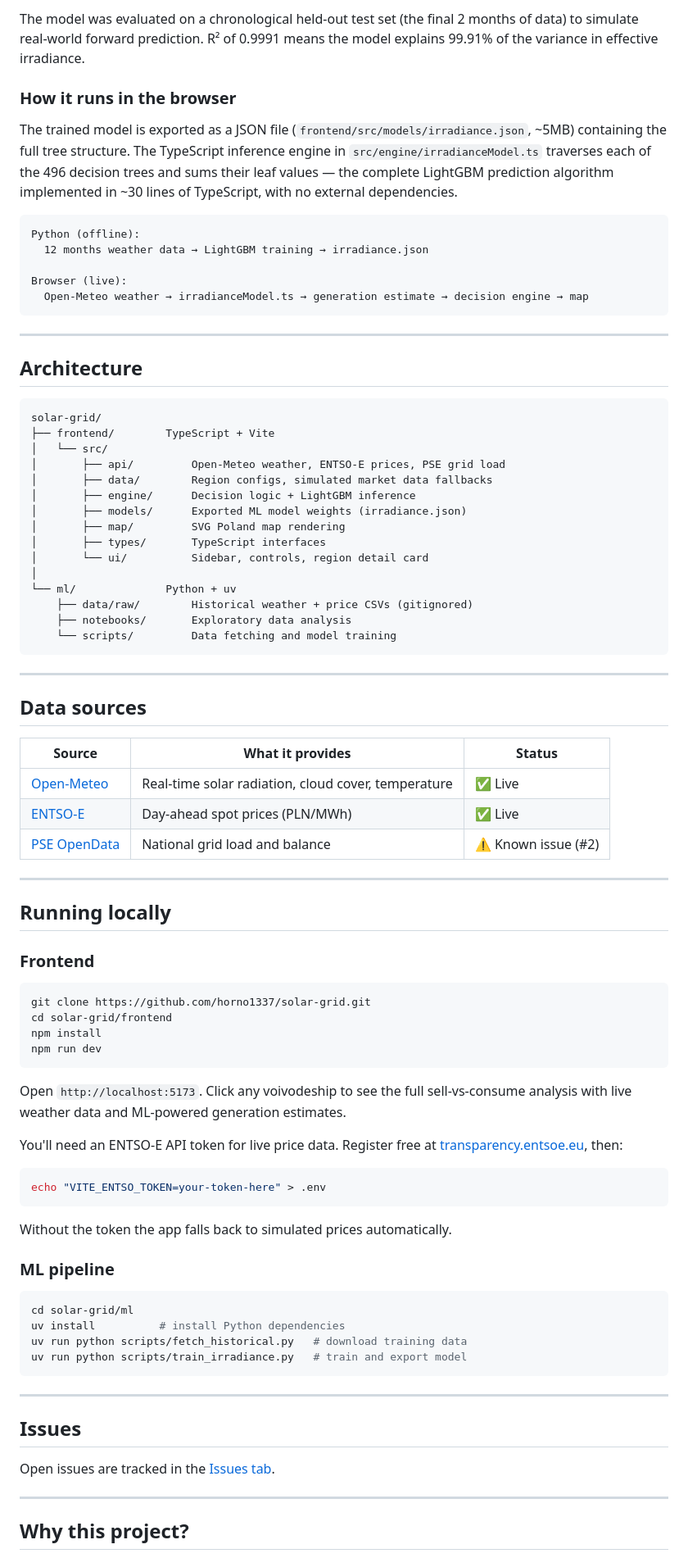
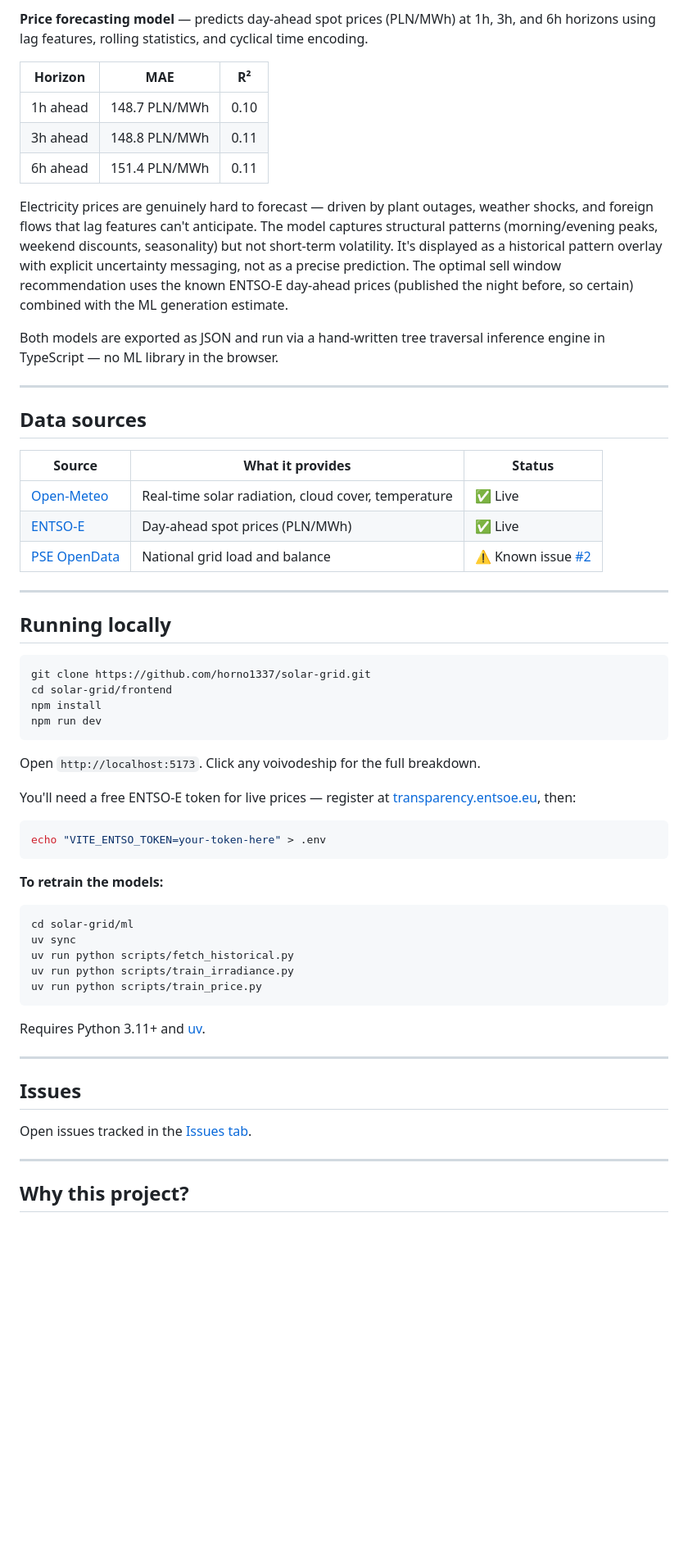
Before and after one commit to horno1337/solar-grid, a Markdown page: README.md, the part around one of its changes. Shown at 82% size. Rendered like a GitHub page; blank space fills up the shorter version.

Commit message:
docs: update README with ML models and current state

````diff
--- a/README.md
+++ b/README.md
@@ -71,39 +53,15 @@ for the estimation I used a **LightGBM gradient boosting model** trained on 12 m
 
-The model was evaluated on a chronological held-out test set (the final 2 months of data) to simulate real-world forward prediction. R² of 0.9991 means the model explains 99.91% of the variance in effective irradiance.
+**Price forecasting model** — predicts day-ahead spot prices (PLN/MWh) at 1h, 3h, and 6h horizons using lag features, rolling statistics, and cyclical time encoding.
 
-### How it runs in the browser
+| Horizon | MAE | R² |
+|---------|-----|----|
+| 1h ahead | 148.7 PLN/MWh | 0.10 |
+| 3h ahead | 148.8 PLN/MWh | 0.11 |
+| 6h ahead | 151.4 PLN/MWh | 0.11 |
 
-The trained model is exported as a JSON file (`frontend/src/models/irradiance.json`, ~5MB) containing the full tree structure. The TypeScript inference engine in `src/engine/irradianceModel.ts` traverses each of the 496 decision trees and sums their leaf values — the complete LightGBM prediction algorithm implemented in ~30 lines of TypeScript, with no external dependencies.
+Electricity prices are genuinely hard to forecast — driven by plant outages, weather shocks, and foreign flows that lag features can't anticipate. The model captures structural patterns (morning/evening peaks, weekend discounts, seasonality) but not short-term volatility. It's displayed as a historical pattern overlay with explicit uncertainty messaging, not as a precise prediction. The optimal sell window recommendation uses the known ENTSO-E day-ahead prices (published the night before, so certain) combined with the ML generation estimate.
 
-```
-Python (offline):
-  12 months weather data → LightGBM training → irradiance.json
-
-Browser (live):
-  Open-Meteo weather → irradianceModel.ts → generation estimate → decision engine → map
-```
-
----
-
-## Architecture
-
-```
-solar-grid/
-├── frontend/        TypeScript + Vite
-│   └── src/
-│       ├── api/         Open-Meteo weather, ENTSO-E prices, PSE grid load
-│       ├── data/        Region configs, simulated market data fallbacks
-│       ├── engine/      Decision logic + LightGBM inference
-│       ├── models/      Exported ML model weights (irradiance.json)
-│       ├── map/         SVG Poland map rendering
-│       ├── types/       TypeScript interfaces
-│       └── ui/          Sidebar, controls, region detail card
-│
-└── ml/              Python + uv
-    ├── data/raw/        Historical weather + price CSVs (gitignored)
-    ├── notebooks/       Exploratory data analysis
-    └── scripts/         Data fetching and model training
-```
+Both models are exported as JSON and run via a hand-written tree traversal inference engine in TypeScript — no ML library in the browser.
 
 ---
 
@@ -113,13 +71,11 @@ solar-grid/
 |--------|-----------------|--------|
 | [Open-Meteo](https://open-meteo.com) | Real-time solar radiation, cloud cover, temperature | ✅ Live |
 | [ENTSO-E](https://transparency.entsoe.eu) | Day-ahead spot prices (PLN/MWh) | ✅ Live |
-| [PSE OpenData](https://www.pse.pl/dane-systemowe) | National grid load and balance | ⚠️ Known issue (#2) |
+| [PSE OpenData](https://www.pse.pl/dane-systemowe) | National grid load and balance | ⚠️ Known issue [#2](../../issues/2) |
 
 ---
 
 ## Running locally
-
-### Frontend
 
 ```bash
 git clone https://github.com/horno1337/solar-grid.git
@@ -128,30 +84,30 @@ npm install
 npm run dev
 ```
 
-Open `http://localhost:5173`. Click any voivodeship to see the full sell-vs-consume analysis with live weather data and ML-powered generation estimates.
+Open `http://localhost:5173`. Click any voivodeship for the full breakdown.
 
-You'll need an ENTSO-E API token for live price data. Register free at [transparency.entsoe.eu](https://transparency.entsoe.eu), then:
+You'll need a free ENTSO-E token for live prices — register at [transparency.entsoe.eu](https://transparency.entsoe.eu), then:
 
 ```bash
 echo "VITE_ENTSO_TOKEN=your-token-here" > .env
 ```
-
-Without the token the app falls back to simulated prices automatically.
-
-### ML pipeline
+**To retrain the models:**
 
 ```bash
 cd solar-grid/ml
-uv install          # install Python dependencies
-uv run python scripts/fetch_historical.py   # download training data
-uv run python scripts/train_irradiance.py   # train and export model
+uv sync
+uv run python scripts/fetch_historical.py
+uv run python scripts/train_irradiance.py
+uv run python scripts/train_price.py
 ```
+
+Requires Python 3.11+ and [uv](https://astral.sh/uv).
 
 ---
 
 ## Issues
 
-Open issues are tracked in the [Issues tab](../../issues).
+Open issues tracked in the [Issues tab](../../issues).
 
 ---
 
````
Also changed, not shown: other parts of README.md (+16 -36 lines).
